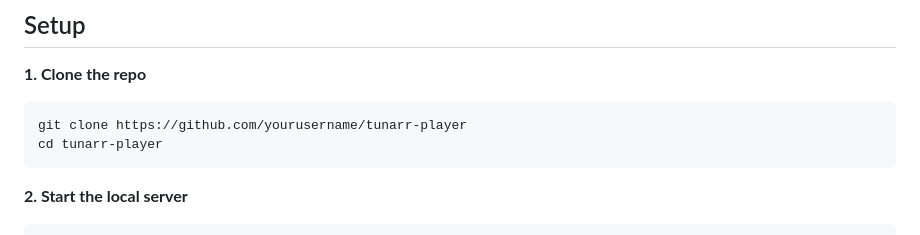
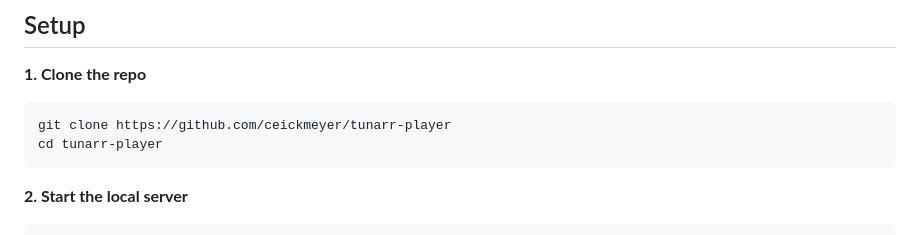
Before and after one commit to ceickmeyer/tunarr_player, a Markdown page: README.md, the part around the change. Drawn GitHub-style.

Commit message:
Update repository URL in README

````diff
--- a/README.md
+++ b/README.md
@@ -28,7 +28,7 @@ A lightweight, dark-mode TV guide and HLS streaming player for [Tunarr](https://
 **1. Clone the repo**
 
 ```bash
-git clone https://github.com/yourusername/tunarr-player
+git clone https://github.com/ceickmeyer/tunarr-player
 cd tunarr-player
 ```
 
````
